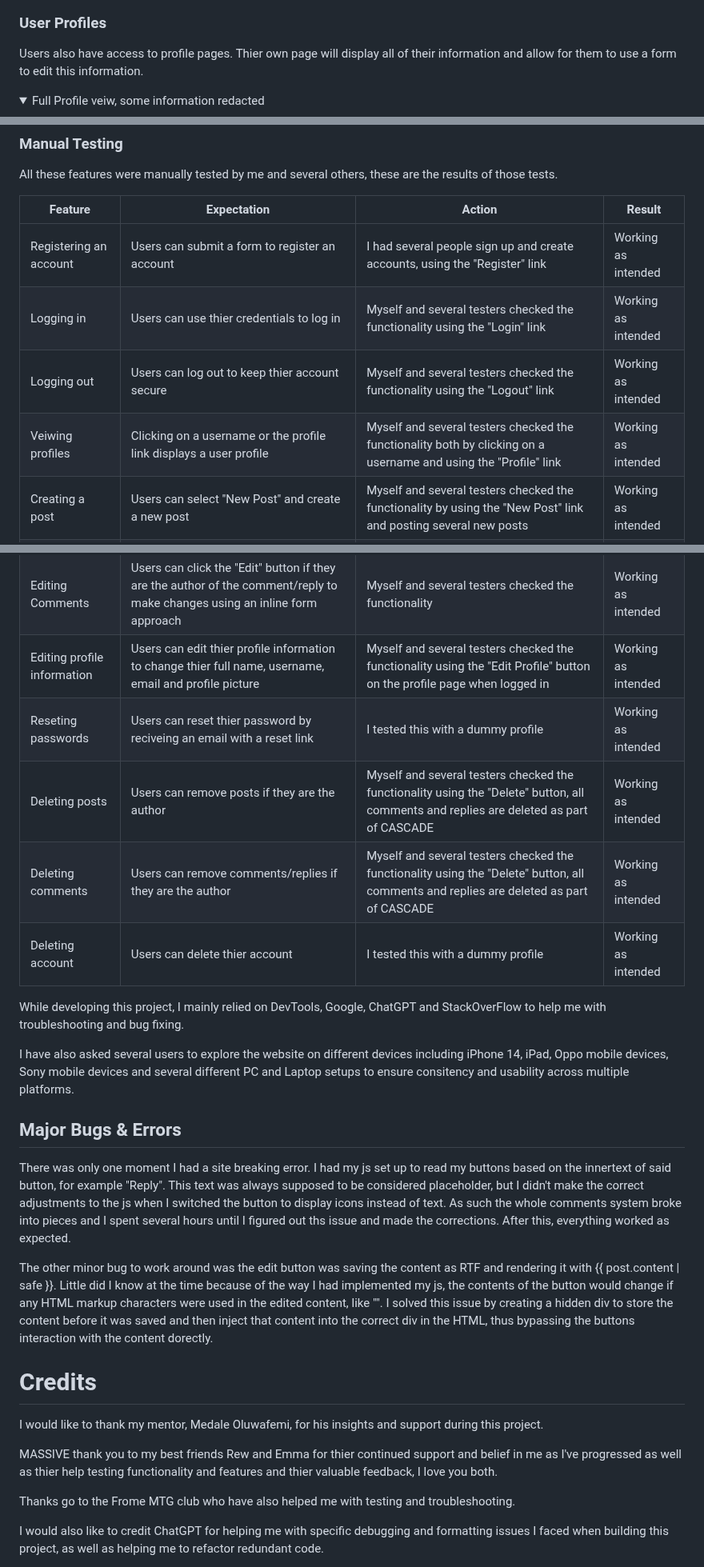
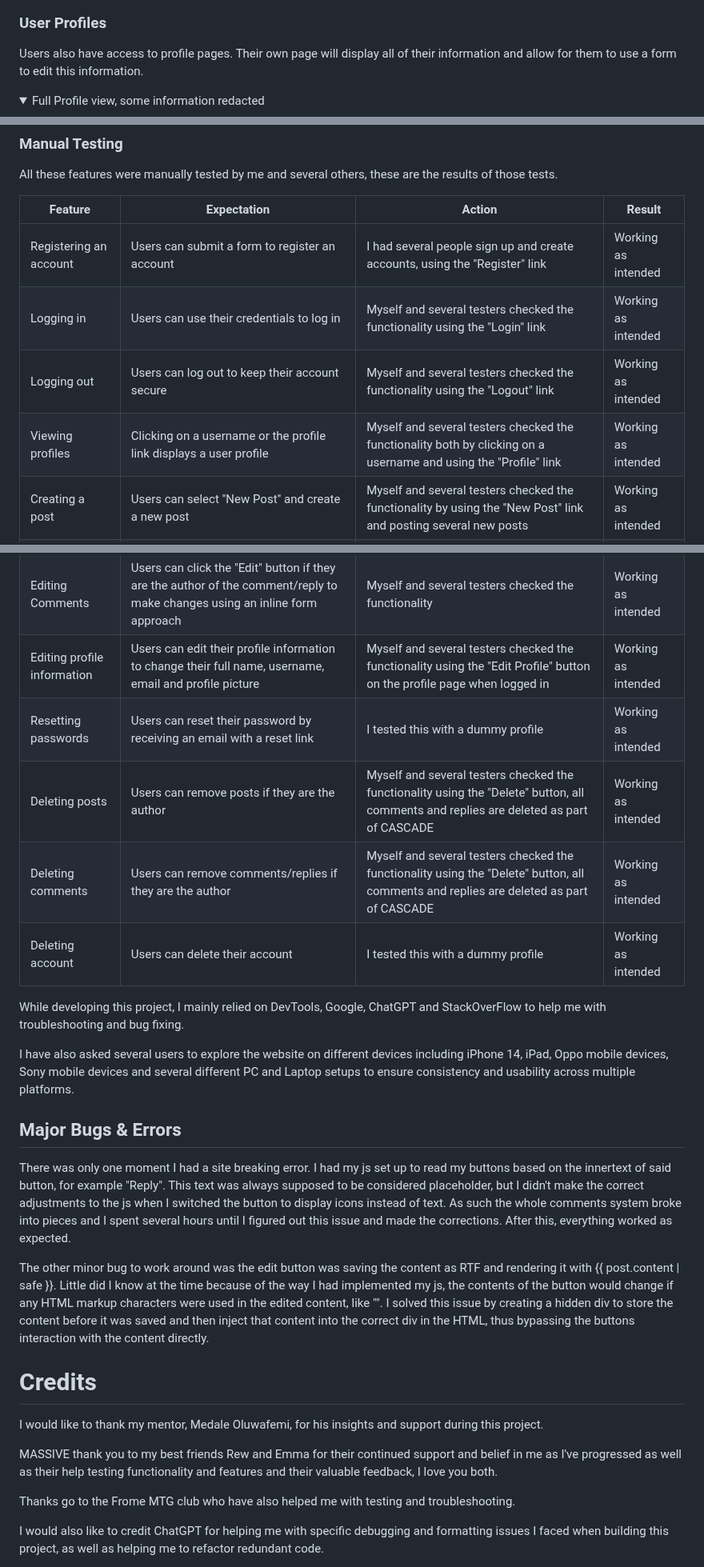
Before and after one commit to Arcandrus/mtg-forum, a Markdown page: README.md, 3 parts joined by grey strips. Shown at 80% size. Drawn GitHub-style; folded sections open.

```diff
--- a/README.md
+++ b/README.md
@@ -516,10 +516,10 @@ I used Django AllAuth to enable users to register an account for creation of con
 </details>
 
 ### User Profiles
-Users also have access to profile pages. Thier own page will display all of their information and allow for them to use a form to edit this information.
+Users also have access to profile pages. Their own page will display all of their information and allow for them to use a form to edit this information.
 
 <details>
-   <summary>Full Profile veiw, some information redacted</summary>
+   <summary>Full Profile view, some information redacted</summary>
 
 ![](./mtg-forum-assets/profile_full.png)
 </details>
@@ -746,9 +746,9 @@ All these features were manually tested by me and several others, these are the
 | Feature | Expectation | Action | Result |
 | ---------- | ---------- | ------------ | ----------- |
 |Registering an account| Users can submit a form to register an account | I had several people sign up and create accounts, using the "Register" link |Working as intended|
-|Logging in| Users can use thier credentials to log in | Myself and several testers checked the functionality using the "Login" link |Working as intended|
-|Logging out| Users can log out to keep thier account secure | Myself and several testers checked the functionality using the "Logout" link|Working as intended|
-|Veiwing profiles| Clicking on a username or the profile link displays a user profile | Myself and several testers checked the functionality both by clicking on a username and using the "Profile" link |Working as intended|
+|Logging in| Users can use their credentials to log in | Myself and several testers checked the functionality using the "Login" link |Working as intended|
+|Logging out| Users can log out to keep their account secure | Myself and several testers checked the functionality using the "Logout" link | Working as intended|
+|Viewing profiles| Clicking on a username or the profile link displays a user profile | Myself and several testers checked the functionality both by clicking on a username and using the "Profile" link |Working as intended|
 |Creating a post| Users can select "New Post" and create a new post | Myself and several testers checked the functionality by using the "New Post" link and posting several new posts |Working as intended|
 |Posting a comment| Users can reply to posts with a "Comment" | Myself and several testers checked the functionality using the "Reply" button on a post |Working as intended|
 |Posting a reply| Users can create nested "Reply" chains by replying to comments | Myself and several testers checked the functionality by replying sometimes three layers deep to make sure it kept working |Working as intended|
@@ -759,25 +759,25 @@ All these features were manually tested by me and several others, these are the
 |Searching for content| Users can type a string into the search bar to find specific content | Myself and several testers checked the functionality, initially it didn't include the ability to search usernames but I have updated it to include this functionality |Working as intended|
 |Editing posts| Users can click the "Edit" button if they are the author of the post to make changes using an inline form approach | Myself and several testers checked the functionality |Working as intended|
 |Editing Comments| Users can click the "Edit" button if they are the author of the comment/reply to make changes using an inline form approach | Myself and several testers checked the functionality |Working as intended|
-|Editing profile information| Users can edit thier profile information to change thier full name, username, email and profile picture | Myself and several testers checked the functionality using the "Edit Profile" button on the profile page when logged in |Working as intended|
-|Reseting passwords| Users can reset thier password by reciveing an email with a reset link | I tested this with a dummy profile |Working as intended|
+|Editing profile information| Users can edit their profile information to change their full name, username, email and profile picture | Myself and several testers checked the functionality using the "Edit Profile" button on the profile page when logged in |Working as intended|
+|Resetting passwords| Users can reset their password by receiving an email with a reset link | I tested this with a dummy profile |Working as intended|
 |Deleting posts| Users can remove posts if they are the author | Myself and several testers checked the functionality using the "Delete" button, all comments and replies are deleted as part of CASCADE |Working as intended|
 |Deleting comments| Users can remove comments/replies if they are the author | Myself and several testers checked the functionality using the "Delete" button, all comments and replies are deleted as part of CASCADE |Working as intended|
-|Deleting account| Users can delete thier account | I tested this with a dummy profile |Working as intended|
+|Deleting account| Users can delete their account | I tested this with a dummy profile |Working as intended|
 
 While developing this project, I mainly relied on DevTools, Google, ChatGPT and StackOverFlow to help me with troubleshooting and bug fixing.
 
-I have also asked several users to explore the website on different devices including iPhone 14, iPad, Oppo mobile devices, Sony mobile devices and several different PC and Laptop setups to ensure consitency and usability across multiple platforms.
+I have also asked several users to explore the website on different devices including iPhone 14, iPad, Oppo mobile devices, Sony mobile devices and several different PC and Laptop setups to ensure consistency and usability across multiple platforms.
 
 ## Major Bugs & Errors
-There was only one moment I had a site breaking error. I had my js set up to read my buttons based on the innertext of said button, for example "Reply". This text was always supposed to be considered placeholder, but I didn't make the correct adjustments to the js when I switched the button to display icons instead of text. As such the whole comments system broke into pieces and I spent several hours until I figured out ths issue and made the corrections. After this, everything worked as expected.
+There was only one moment I had a site breaking error. I had my js set up to read my buttons based on the innertext of said button, for example "Reply". This text was always supposed to be considered placeholder, but I didn't make the correct adjustments to the js when I switched the button to display icons instead of text. As such the whole comments system broke into pieces and I spent several hours until I figured out this issue and made the corrections. After this, everything worked as expected.
 
-The other minor bug to work around was the edit button was saving the content as RTF and rendering it with {{ post.content | safe }}. Little did I know at the time because of the way I had implemented my js, the contents of the button would change if any HTML markup characters were used in the edited content, like "". I solved this issue by creating a hidden div to store the content before it was saved and then inject that content into the correct div in the HTML, thus bypassing the buttons interaction with the content dorectly.
+The other minor bug to work around was the edit button was saving the content as RTF and rendering it with {{ post.content | safe }}. Little did I know at the time because of the way I had implemented my js, the contents of the button would change if any HTML markup characters were used in the edited content, like "". I solved this issue by creating a hidden div to store the content before it was saved and then inject that content into the correct div in the HTML, thus bypassing the buttons interaction with the content directly.
 
 # Credits
 I would like to thank my mentor, Medale Oluwafemi, for his insights and support during this project.
 
-MASSIVE thank you to my best friends Rew and Emma for thier continued support and belief in me as I've progressed as well as thier help testing functionality and features and thier valuable feedback, I love you both.
+MASSIVE thank you to my best friends Rew and Emma for their continued support and belief in me as I've progressed as well as their help testing functionality and features and their valuable feedback, I love you both.
 
 Thanks go to the Frome MTG club who have also helped me with testing and troubleshooting.
 
```
Also changed, not shown: other parts of README.md (+23 -23 lines).
